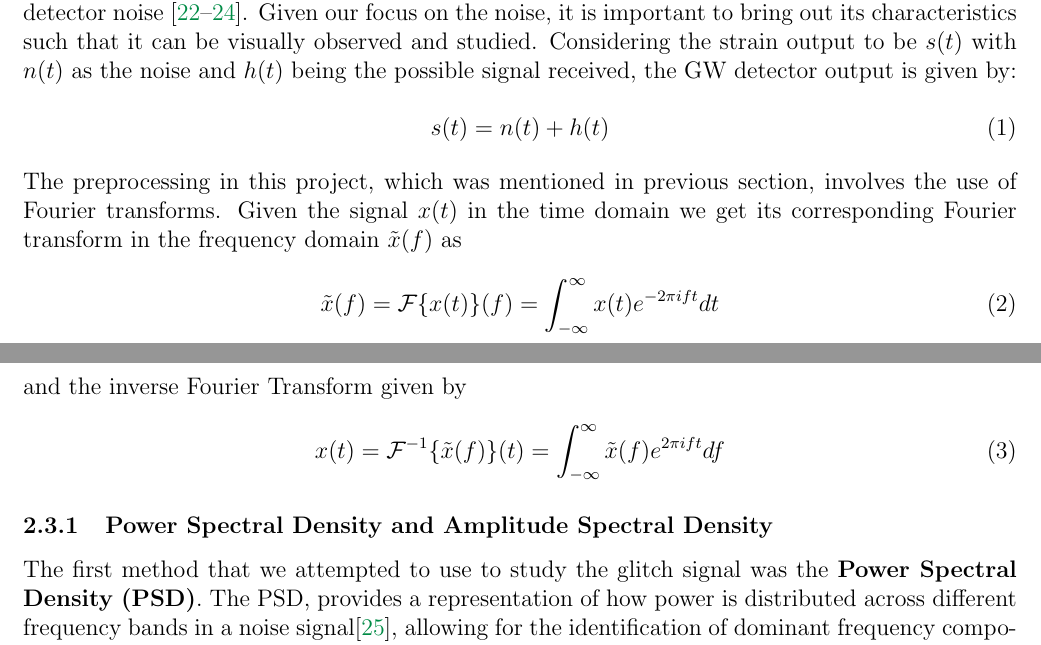
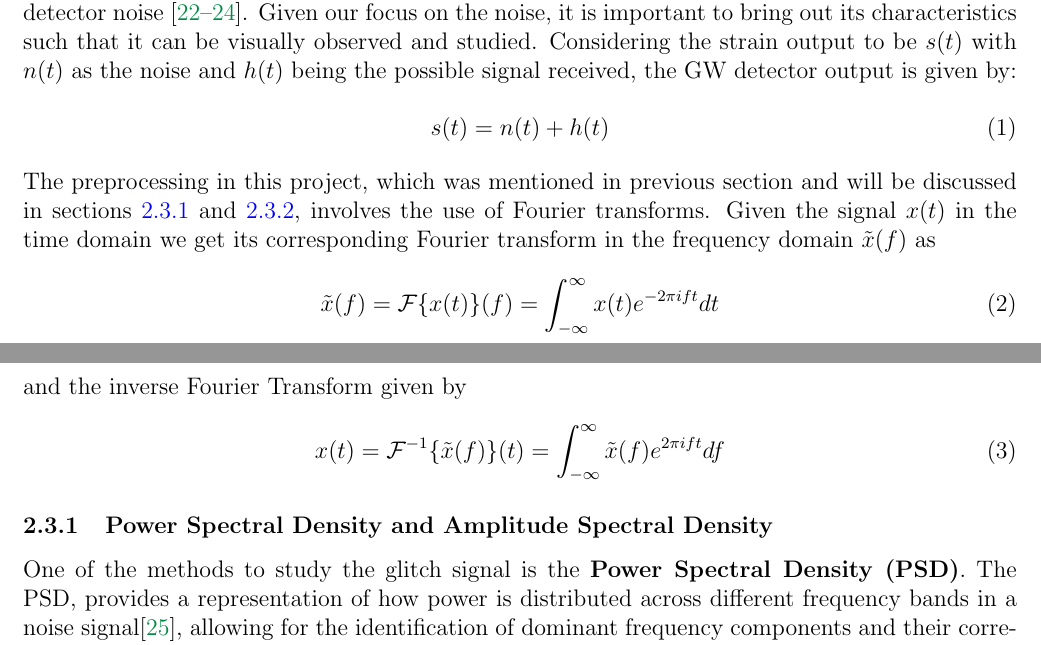
Before and after one commit to ashishmathew0297/gwpy-experiments, a LaTeX document (report/main.tex): two parts of pages 8 and 9 of 19, joined at a grey line, cut so that both start at the same text. Compiled offline with pdfLaTeX.

Commit message:
Report: Corrections in progress (Minor edits and adding extra content)

```diff
--- a/report/main.tex
+++ b/report/main.tex
@@ -249,7 +249,7 @@ bottom=0.8in
 \end{equation}
 
 \medskip
-\noindent The preprocessing in this project, which was mentioned in previous section, involves the use of Fourier transforms. Given the signal $x(t)$ in the time domain we get its corresponding Fourier transform in the frequency domain $\tilde{x}(f)$ as
+\noindent The preprocessing in this project, which was mentioned in previous section and will be discussed in sections \ref{PSD_ASD} and \ref{Whitening}, involves the use of Fourier transforms. Given the signal $x(t)$ in the time domain we get its corresponding Fourier transform in the frequency domain $\tilde{x}(f)$ as
 
 \begin{equation}
     \tilde{x}(f) = \mathcal{F}\{ x(t) \} (f) = \int_{-\infty}^{\infty} x(t) e^{-2 \pi i f t} dt
@@ -283,7 +283,7 @@ bottom=0.8in
 %   \label{eq:psd_autocorrelation}
 % \end{equation}
 
-\noindent The first method that we attempted to use to study the glitch signal was the \textbf{Power Spectral Density (PSD)}. The PSD, provides a representation of how power is distributed across different frequency bands in a noise signal\cite{Oppenheim_2009}, allowing for the identification of dominant frequency components and their corresponding amplitudes. Assuming the noise sources to be non-stationary and taking the frequency domain representation of the noise signal $n(f)$, the ensemble average of the Fourier components is given by \cite{Li:2013lza}
+\noindent One of the  methods to study the glitch signal is the \textbf{Power Spectral Density (PSD)}. The PSD, provides a representation of how power is distributed across different frequency bands in a noise signal\cite{Oppenheim_2009}, allowing for the identification of dominant frequency components and their corresponding amplitudes. Assuming the noise sources to be non-stationary and taking the frequency domain representation of the noise signal $n(f)$, the ensemble average of the Fourier components is given by \cite{Li:2013lza}
 
 \begin{equation}
   \langle \tilde{n}(f) \tilde{n}^*(f') \rangle = \frac{1}{2} \delta(f - f') S_n(f).
```
Also changed, not shown: report/main.pdf, report/main.tex (4 more changed lines).
